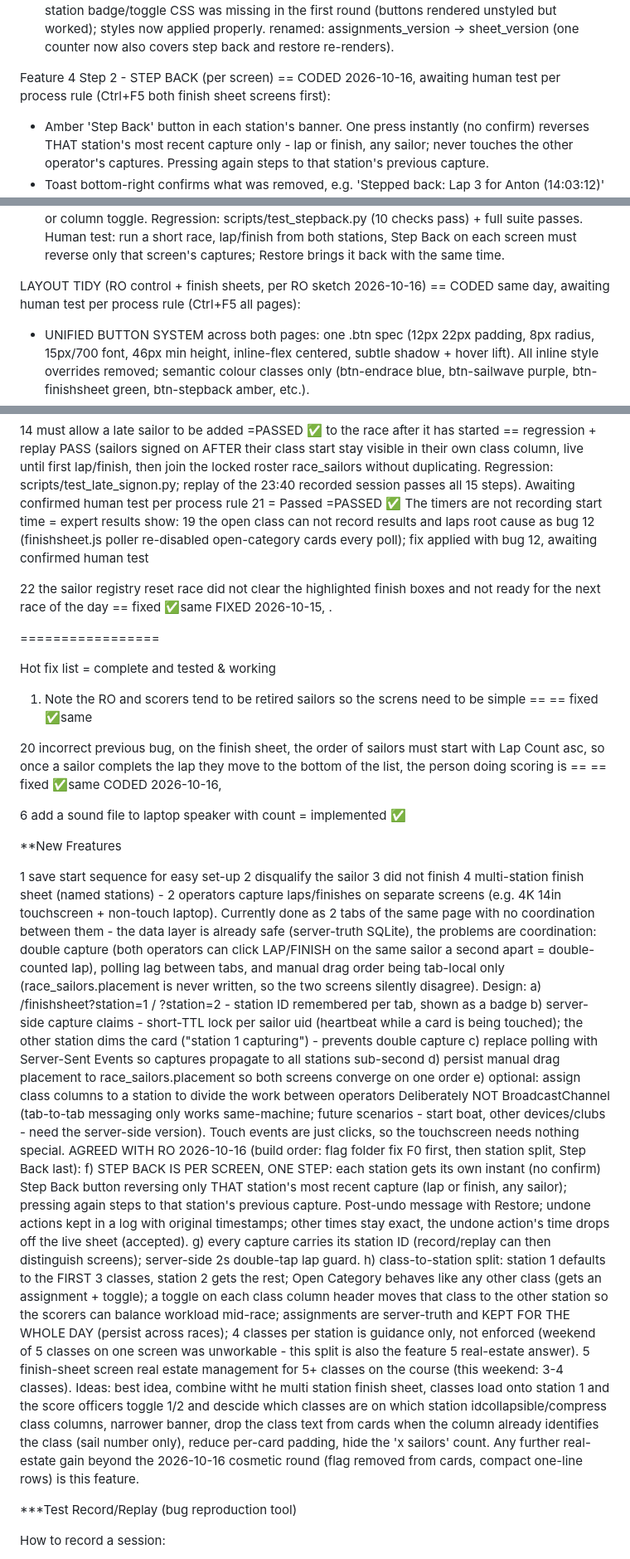
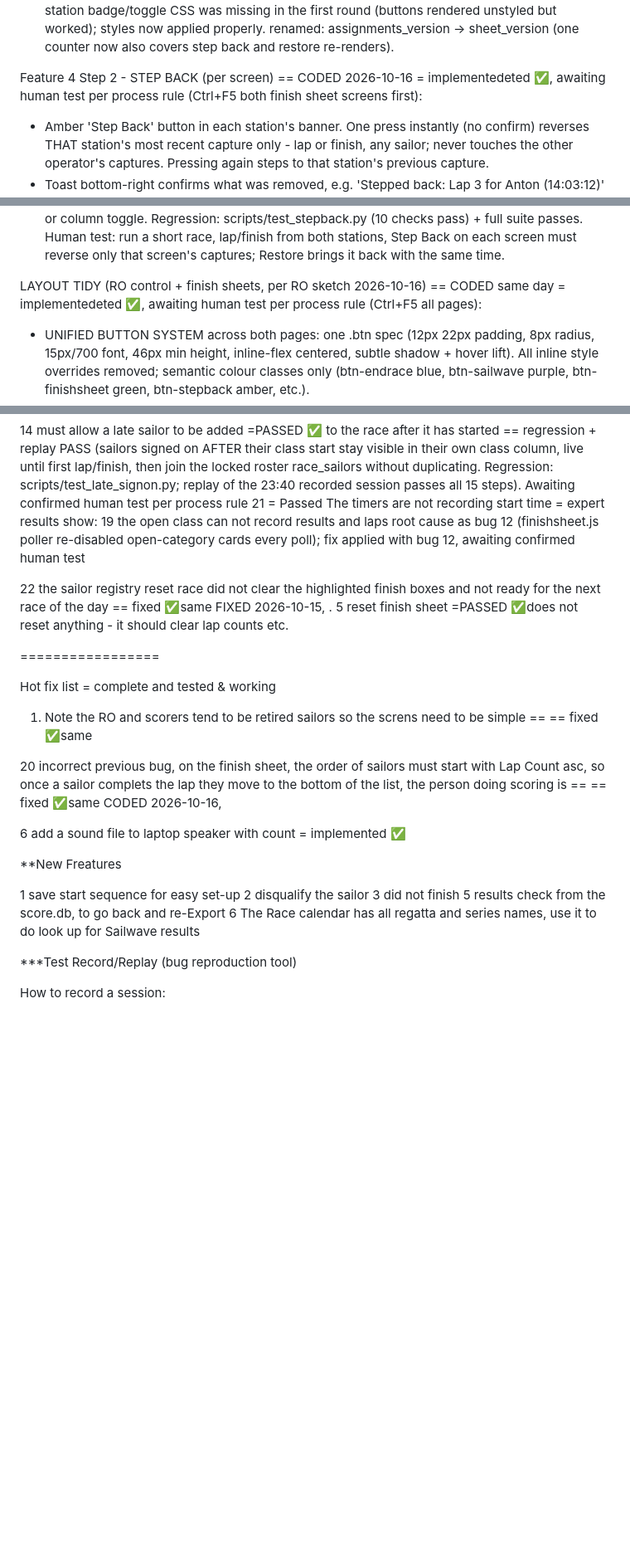
Before and after one commit to antonmars21/flagmachine, a Markdown page: drag-drop-app/AgentReadme/Bug fixes and new features.md, 3 parts joined by grey strips. Shown at 83% size. GitHub-like rendering; blank space fills up the shorter version.

Commit message:
fix and features documented

```diff
--- a/drag-drop-app/AgentReadme/Bug fixes and new features.md
+++ b/drag-drop-app/AgentReadme/Bug fixes and new features.md
@@ -52,7 +75,7 @@ first round (buttons rendered unstyled but worked); styles now applied properly.
 renamed: assignments_version -> sheet_version (one counter now also covers step back
 and restore re-renders).
 
-Feature 4 Step 2 - STEP BACK (per screen) == CODED 2026-10-16, awaiting human test per
+Feature 4 Step 2 - STEP BACK (per screen) == CODED 2026-10-16 = implementedeted ✅, awaiting human test per
 process rule (Ctrl+F5 both finish sheet screens first):
 - Amber 'Step Back' button in each station's banner. One press instantly (no confirm)
   reverses THAT station's most recent capture only - lap or finish, any sailor; never
@@ -76,7 +99,7 @@ Regression: scripts/test_stepback.py (10 checks pass) + full suite passes.
 Human test: run a short race, lap/finish from both stations, Step Back on each screen
 must reverse only that screen's captures; Restore brings it back with the same time.
 
-LAYOUT TIDY (RO control + finish sheets, per RO sketch 2026-10-16) == CODED same day,
+LAYOUT TIDY (RO control + finish sheets, per RO sketch 2026-10-16) == CODED same day = implementedeted ✅,
 awaiting human test per process rule (Ctrl+F5 all pages):
 - UNIFIED BUTTON SYSTEM across both pages: one .btn spec (12px 22px padding, 8px radius,
   15px/700 font, 46px min height, inline-flex centered, subtle shadow + hover lift).
@@ -156,12 +161,12 @@ sailors PRIMARY KEY
 
 
 14 must allow a late sailor to be added  =PASSED ✅ to the race after it has started == regression + replay PASS (sailors signed on AFTER their class start stay visible in their own class column, live until first lap/finish, then join the locked roster race_sailors without duplicating. Regression: scripts/test_late_signon.py; replay of the 23:40 recorded session passes all 15 steps). Awaiting confirmed human test per process rule
-21 = Passed =PASSED ✅ The timers are not recording start time = expert results show:
+21 = Passed  The timers are not recording start time = expert results show:
 19 the open class can not record results and laps root cause as bug 12 (finishsheet.js poller re-disabled open-category cards every poll); fix applied with bug 12, awaiting confirmed human test
 
 22 the sailor registry reset race did not clear the highlighted finish boxes and not ready for the next race of the day
 == fixed ✅same  FIXED 2026-10-15, .
-
+5 reset finish sheet =PASSED ✅does not reset anything - it should clear lap counts etc.
 
 =================
 
@@ -180,45 +185,8 @@ Hot fix list = complete and tested & working
 1 save start sequence for easy set-up
 2 disqualify the sailor
 3 did not finish
-4 multi-station finish sheet (named stations) - 2 operators capture laps/finishes on separate
-  screens (e.g. 4K 14in touchscreen + non-touch laptop). Currently done as 2 tabs of the same page
-  with no coordination between them - the data layer is already safe (server-truth SQLite), the
-  problems are coordination: double capture (both operators can click LAP/FINISH on the same sailor
-  a second apart = double-counted lap), polling lag between tabs, and manual drag order being
-  tab-local only (race_sailors.placement is never written, so the two screens silently disagree).
-  Design:
-  a) /finishsheet?station=1 / ?station=2 - station ID remembered per tab, shown as a badge
-  b) server-side capture claims - short-TTL lock per sailor uid (heartbeat while a card is being
-     touched); the other station dims the card ("station 1 capturing") - prevents double capture
-  c) replace polling with Server-Sent Events so captures propagate to all stations sub-second
-  d) persist manual drag placement to race_sailors.placement so both screens converge on one order
-  e) optional: assign class columns to a station to divide the work between operators
-  Deliberately NOT BroadcastChannel (tab-to-tab messaging only works same-machine; future
-  scenarios - start boat, other devices/clubs - need the server-side version). Touch events are
-  just clicks, so the touchscreen needs nothing special.
-  AGREED WITH RO 2026-10-16 (build order: flag folder fix F0 first, then station split,
-  Step Back last):
-  f) STEP BACK IS PER SCREEN, ONE STEP: each station gets its own instant (no confirm)
-     Step Back button reversing only THAT station's most recent capture (lap or finish,
-     any sailor); pressing again steps to that station's previous capture. Post-undo
-     message with Restore; undone actions kept in a log with original timestamps; other
-     times stay exact, the undone action's time drops off the live sheet (accepted).
-  g) every capture carries its station ID (record/replay can then distinguish screens);
-     server-side 2s double-tap lap guard.
-  h) class-to-station split: station 1 defaults to the FIRST 3 classes, station 2 gets
-     the rest; Open Category behaves like any other class (gets an assignment + toggle);
-     a toggle on each class column header moves that class to the other station so the
-     scorers can balance workload mid-race; assignments are server-truth and KEPT FOR THE
-     WHOLE DAY (persist across races); 4 classes per station is guidance only, not
-     enforced (weekend of 5 classes on one screen was unworkable - this split is also the
-     feature 5 real-estate answer).
-5 finish-sheet screen real estate management for 5+ classes on the course (this weekend:
-  3-4 classes). Ideas: best idea, combine witht he multi station finish sheet,
-  classes load onto station 1 and the score officers toggle 1/2 and descide which classes are on which station idcollapsible/compress class columns, narrower banner, drop the class
-  text from cards when the column already identifies the class (sail number only), reduce
-  per-card padding, hide the 'x sailors' count. Any further real-estate gain beyond the
-  2026-10-16 cosmetic round (flag removed from cards, compact one-line rows) is this feature.
-
+5 results check from the score.db, to go back and re-Export
+6 The Race calendar has all regatta and series names, use it to do look up for Sailwave results
 
 
 
```
Also changed, not shown: other parts of drag-drop-app/AgentReadme/Bug fixes and new features.md (+28 -23 lines).
